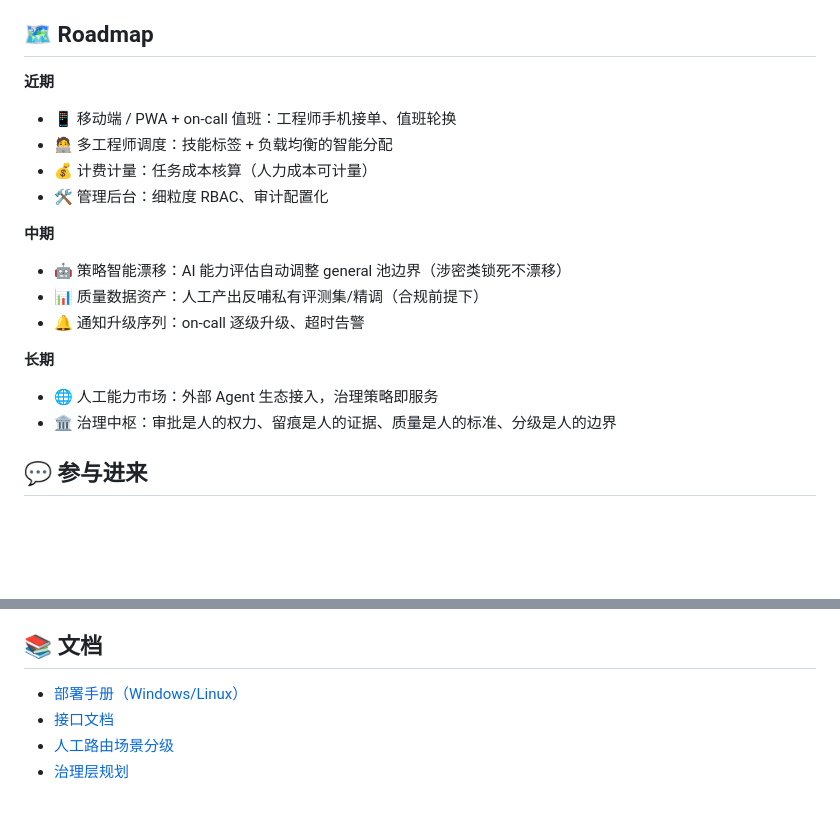
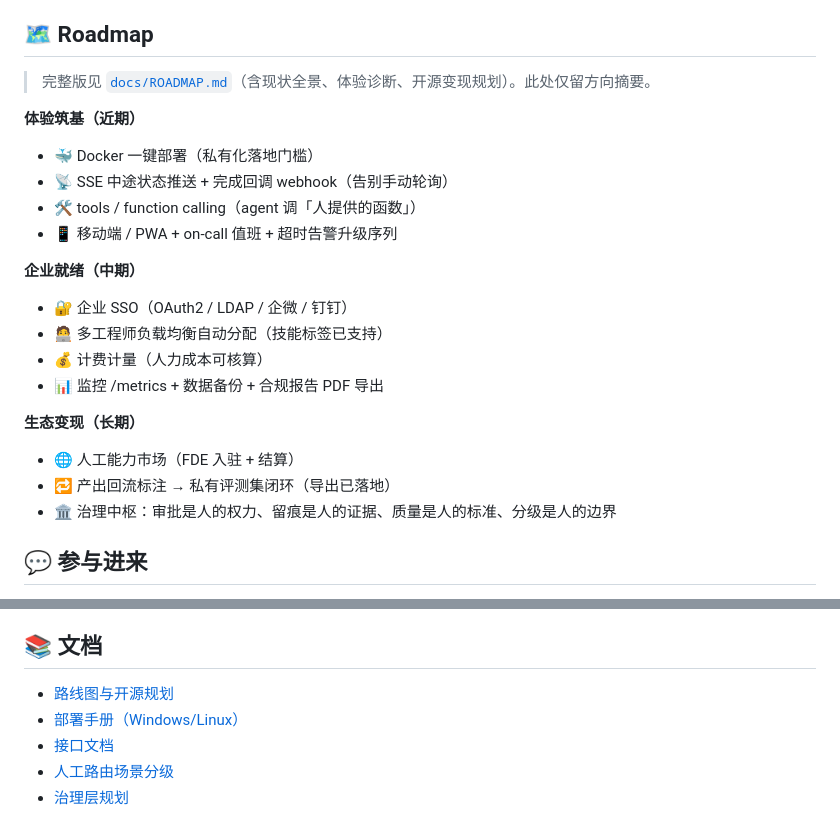
Before and after one commit to leenkcool/humanasllm, a Markdown page: README.md, 2 parts joined by grey strips. Drawn GitHub-style; blank space fills up the shorter version.

```diff
--- a/README.md
+++ b/README.md
@@ -113,19 +113,23 @@ npm start         # 监听 0.0.0.0:39000
 
 ## 🗺️ Roadmap
 
-**近期**
-- 📱 移动端 / PWA + on-call 值班：工程师手机接单、值班轮换
-- 🧑‍💻 多工程师调度：技能标签 + 负载均衡的智能分配
-- 💰 计费计量：任务成本核算（人力成本可计量）
-- 🛠️ 管理后台：细粒度 RBAC、审计配置化
+> 完整版见 [`docs/ROADMAP.md`](docs/ROADMAP.md)（含现状全景、体验诊断、开源变现规划）。此处仅留方向摘要。
 
-**中期**
-- 🤖 策略智能漂移：AI 能力评估自动调整 general 池边界（涉密类锁死不漂移）
-- 📊 质量数据资产：人工产出反哺私有评测集/精调（合规前提下）
-- 🔔 通知升级序列：on-call 逐级升级、超时告警
+**体验筑基（近期）**
+- 🐳 Docker 一键部署（私有化落地门槛）
+- 📡 SSE 中途状态推送 + 完成回调 webhook（告别手动轮询）
+- 🛠️ tools / function calling（agent 调「人提供的函数」）
+- 📱 移动端 / PWA + on-call 值班 + 超时告警升级序列
 
-**长期**
-- 🌐 人工能力市场：外部 Agent 生态接入，治理策略即服务
+**企业就绪（中期）**
+- 🔐 企业 SSO（OAuth2 / LDAP / 企微 / 钉钉）
+- 🧑‍💻 多工程师负载均衡自动分配（技能标签已支持）
+- 💰 计费计量（人力成本可核算）
+- 📊 监控 /metrics + 数据备份 + 合规报告 PDF 导出
+
+**生态变现（长期）**
+- 🌐 人工能力市场（FDE 入驻 + 结算）
+- 🔁 产出回流标注 → 私有评测集闭环（导出已落地）
 - 🏛️ 治理中枢：审批是人的权力、留痕是人的证据、质量是人的标准、分级是人的边界
 
 ## 💬 参与进来
@@ -140,6 +144,7 @@ npm start         # 监听 0.0.0.0:39000
 
 ## 📚 文档
 
+- [路线图与开源规划](docs/ROADMAP.md)
 - [部署手册（Windows/Linux）](docs/DEPLOY.md)
 - [接口文档](docs/API.md)
 - [人工路由场景分级](docs/HUMAN_ROUTES.md)
```
Also changed, not shown: README.en.md (+16 -11 lines), docs/ROADMAP.md (added, +145 -0 lines).
